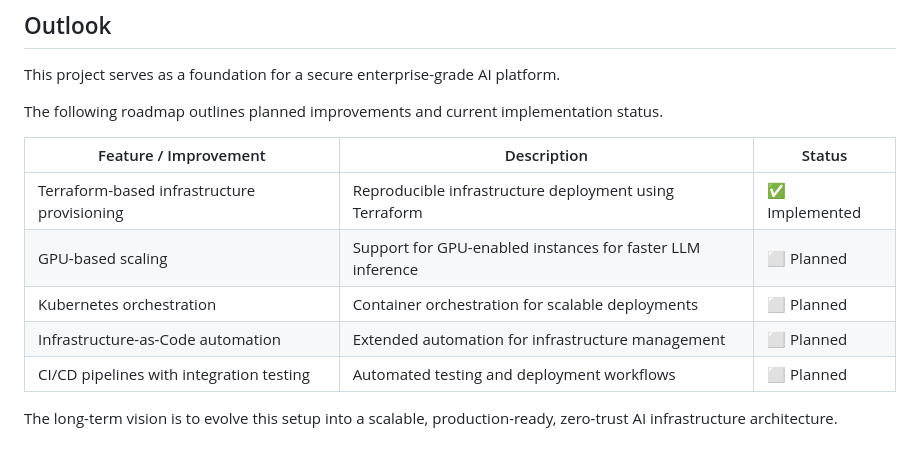
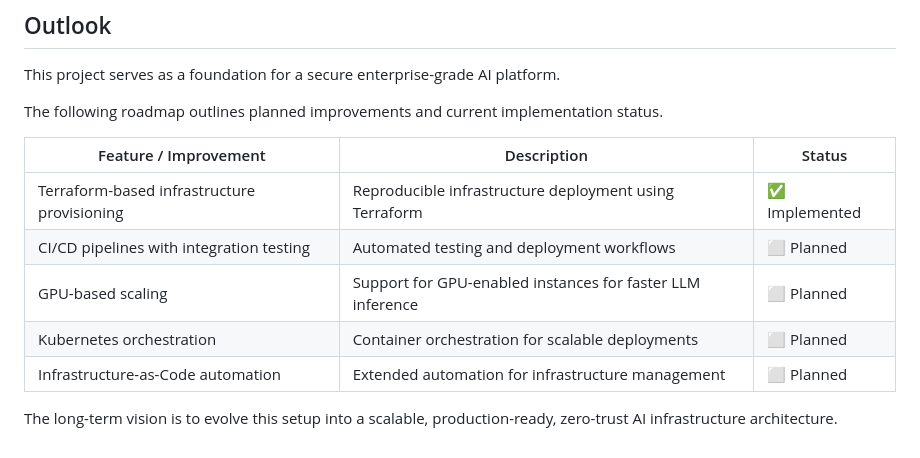
Before and after one commit to Srakawichi/multi-user-ai-infrastructure, a Markdown page: README.md, the part around the change. Drawn GitHub-style.

```diff
--- a/README.md
+++ b/README.md
@@ -118,9 +118,10 @@ The following roadmap outlines planned improvements and current implementation s
 | Feature / Improvement | Description | Status |
 |---|---|---|
 | Terraform-based infrastructure provisioning | Reproducible infrastructure deployment using Terraform | ✅ Implemented |
+| CI/CD pipelines with integration testing | Automated testing and deployment workflows | ⬜ Planned |
 | GPU-based scaling | Support for GPU-enabled instances for faster LLM inference | ⬜ Planned |
 | Kubernetes orchestration | Container orchestration for scalable deployments | ⬜ Planned |
 | Infrastructure-as-Code automation | Extended automation for infrastructure management | ⬜ Planned |
-| CI/CD pipelines with integration testing | Automated testing and deployment workflows | ⬜ Planned |
+
 
 The long-term vision is to evolve this setup into a scalable, production-ready, zero-trust AI infrastructure architecture.
```
